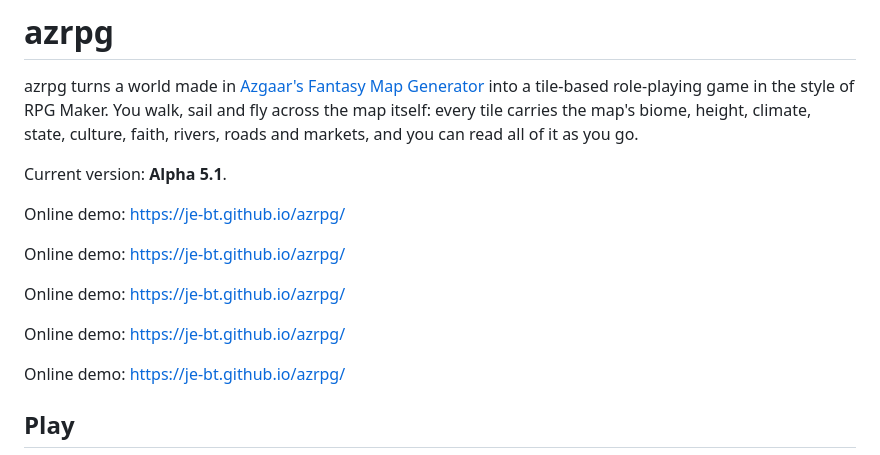
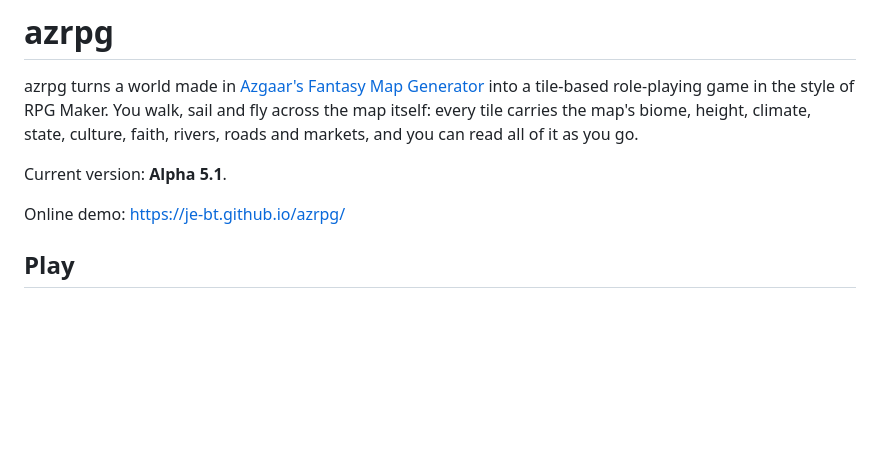
Before and after one commit to JE-BT/azrpg, a Markdown page: README.md, the part around the change. GitHub-like rendering; blank space fills up the shorter version.

Commit message:
Clean up online demo section in README
Removed duplicate online demo links from README.

```diff
--- a/README.md
+++ b/README.md
@@ -6,14 +6,6 @@ map itself: every tile carries the map's biome, height, climate, state, culture,
 roads and markets, and you can read all of it as you go.
 
 Current version: **Alpha 5.1**.
-
-Online demo: https://je-bt.github.io/azrpg/
-
-Online demo: https://je-bt.github.io/azrpg/
-
-Online demo: https://je-bt.github.io/azrpg/
-
-Online demo: https://je-bt.github.io/azrpg/
 
 Online demo: https://je-bt.github.io/azrpg/
 
```
